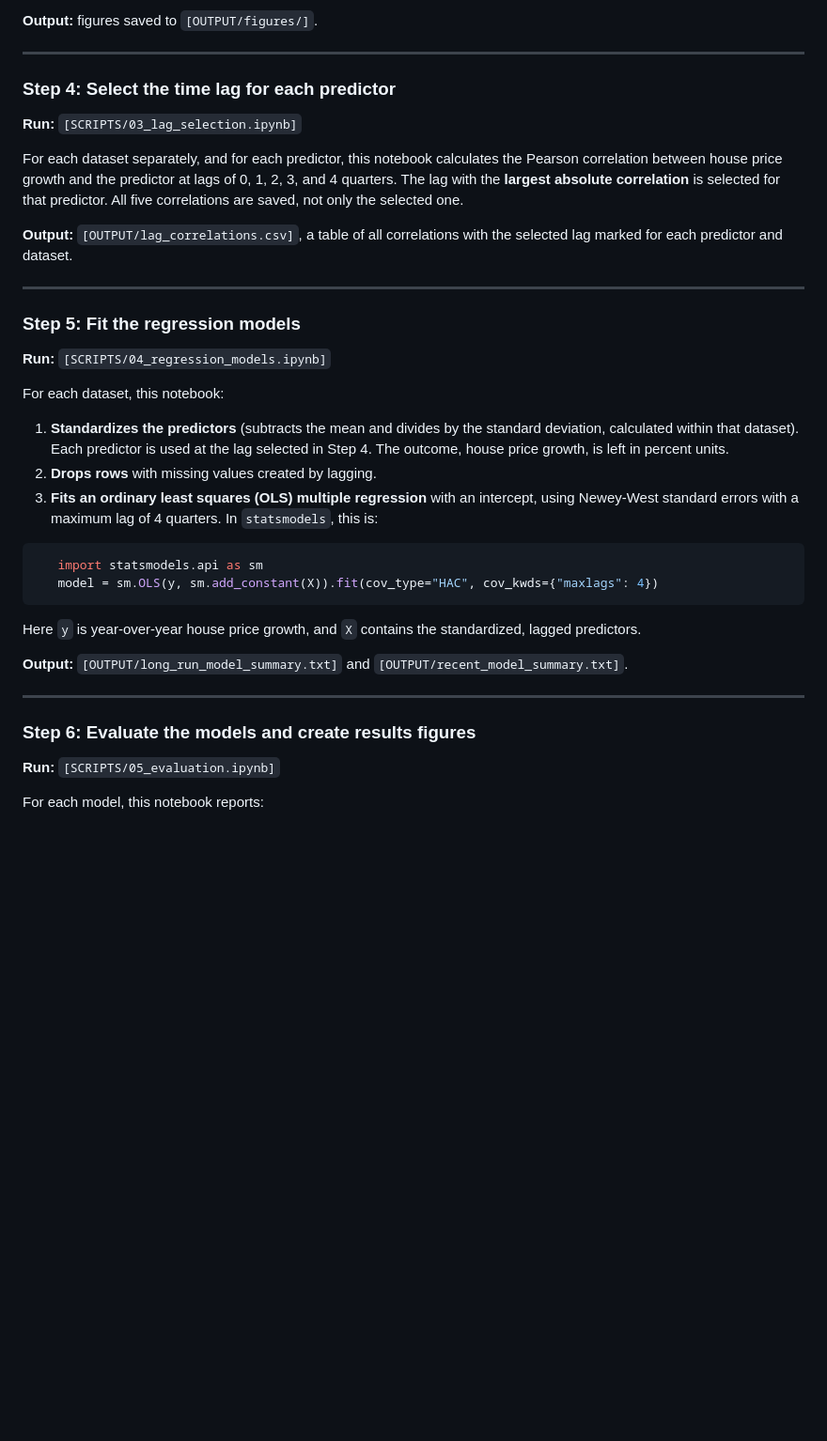
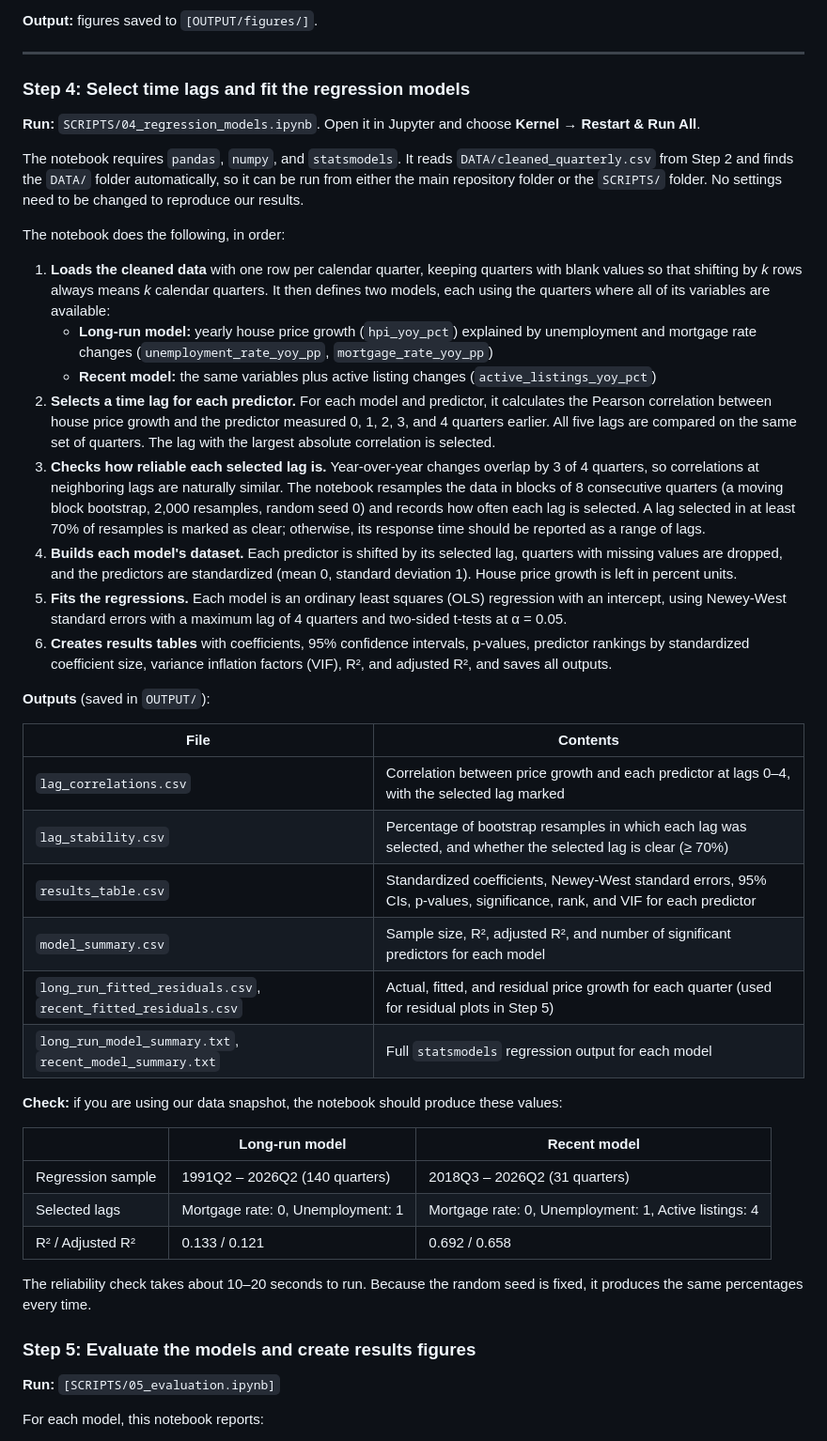
Before and after one commit to hershiaytoda/DS4002-Project2, a Markdown page: README.md, the part around the change. Shown at 94% size. Rendered like a GitHub page; blank space fills up the shorter version.

Commit message:
update step 4

````diff
--- a/README.md
+++ b/README.md
@@ -135,35 +135,45 @@ This notebook makes:
 
 ---
 
-### Step 4: Select the time lag for each predictor
+### Step 4: Select time lags and fit the regression models
 
-**Run:** `[SCRIPTS/03_lag_selection.ipynb]`
+**Run:** `SCRIPTS/04_regression_models.ipynb`. Open it in Jupyter and choose **Kernel → Restart & Run All**.
 
-For each dataset separately, and for each predictor, this notebook calculates the Pearson correlation between house price growth and the predictor at lags of 0, 1, 2, 3, and 4 quarters. The lag with the **largest absolute correlation** is selected for that predictor. All five correlations are saved, not only the selected one.
+The notebook requires `pandas`, `numpy`, and `statsmodels`. It reads `DATA/cleaned_quarterly.csv` from Step 2 and finds the `DATA/` folder automatically, so it can be run from either the main repository folder or the `SCRIPTS/` folder. No settings need to be changed to reproduce our results.
 
-**Output:** `[OUTPUT/lag_correlations.csv]`, a table of all correlations with the selected lag marked for each predictor and dataset.
+The notebook does the following, in order:
 
----
+1. **Loads the cleaned data** with one row per calendar quarter, keeping quarters with blank values so that shifting by *k* rows always means *k* calendar quarters. It then defines two models, each using the quarters where all of its variables are available:
+   - **Long-run model:** yearly house price growth (`hpi_yoy_pct`) explained by unemployment and mortgage rate changes (`unemployment_rate_yoy_pp`, `mortgage_rate_yoy_pp`)
+   - **Recent model:** the same variables plus active listing changes (`active_listings_yoy_pct`)
+2. **Selects a time lag for each predictor.** For each model and predictor, it calculates the Pearson correlation between house price growth and the predictor measured 0, 1, 2, 3, and 4 quarters earlier. All five lags are compared on the same set of quarters. The lag with the largest absolute correlation is selected.
+3. **Checks how reliable each selected lag is.** Year-over-year changes overlap by 3 of 4 quarters, so correlations at neighboring lags are naturally similar. The notebook resamples the data in blocks of 8 consecutive quarters (a moving block bootstrap, 2,000 resamples, random seed 0) and records how often each lag is selected. A lag selected in at least 70% of resamples is marked as clear; otherwise, its response time should be reported as a range of lags.
+4. **Builds each model's dataset.** Each predictor is shifted by its selected lag, quarters with missing values are dropped, and the predictors are standardized (mean 0, standard deviation 1). House price growth is left in percent units.
+5. **Fits the regressions.** Each model is an ordinary least squares (OLS) regression with an intercept, using Newey-West standard errors with a maximum lag of 4 quarters and two-sided t-tests at α = 0.05.
+6. **Creates results tables** with coefficients, 95% confidence intervals, p-values, predictor rankings by standardized coefficient size, variance inflation factors (VIF), R², and adjusted R², and saves all outputs.
 
-### Step 5: Fit the regression models
+**Outputs** (saved in `OUTPUT/`):
 
-**Run:** `[SCRIPTS/04_regression_models.ipynb]`
+| File | Contents |
+|---|---|
+| `lag_correlations.csv` | Correlation between price growth and each predictor at lags 0–4, with the selected lag marked |
+| `lag_stability.csv` | Percentage of bootstrap resamples in which each lag was selected, and whether the selected lag is clear (≥ 70%) |
+| `results_table.csv` | Standardized coefficients, Newey-West standard errors, 95% CIs, p-values, significance, rank, and VIF for each predictor |
+| `model_summary.csv` | Sample size, R², adjusted R², and number of significant predictors for each model |
+| `long_run_fitted_residuals.csv`, `recent_fitted_residuals.csv` | Actual, fitted, and residual price growth for each quarter (used for residual plots in Step 5) |
+| `long_run_model_summary.txt`, `recent_model_summary.txt` | Full `statsmodels` regression output for each model |
 
-For each dataset, this notebook:
-1. **Standardizes the predictors** (subtracts the mean and divides by the standard deviation, calculated within that dataset). Each predictor is used at the lag selected in Step 4. The outcome, house price growth, is left in percent units.
-2. **Drops rows** with missing values created by lagging.
-3. **Fits an ordinary least squares (OLS) multiple regression** with an intercept, using Newey-West standard errors with a maximum lag of 4 quarters. In `statsmodels`, this is:
-```python
-   import statsmodels.api as sm
-   model = sm.OLS(y, sm.add_constant(X)).fit(cov_type="HAC", cov_kwds={"maxlags": 4})
-```
-   Here `y` is year-over-year house price growth, and `X` contains the standardized, lagged predictors.
+**Check:** if you are using our data snapshot, the notebook should produce these values:
 
-**Output:** `[OUTPUT/long_run_model_summary.txt]` and `[OUTPUT/recent_model_summary.txt]`.
+| | Long-run model | Recent model |
+|---|---|---|
+| Regression sample | 1991Q2 – 2026Q2 (140 quarters) | 2018Q3 – 2026Q2 (31 quarters) |
+| Selected lags | Mortgage rate: 0, Unemployment: 1 | Mortgage rate: 0, Unemployment: 1, Active listings: 4 |
+| R² / Adjusted R² | 0.133 / 0.121 | 0.692 / 0.658 |
 
----
+The reliability check takes about 10–20 seconds to run. Because the random seed is fixed, it produces the same percentages every time.
 
-### Step 6: Evaluate the models and create results figures
+### Step 5: Evaluate the models and create results figures
 
 **Run:** `[SCRIPTS/05_evaluation.ipynb]`
 
````
